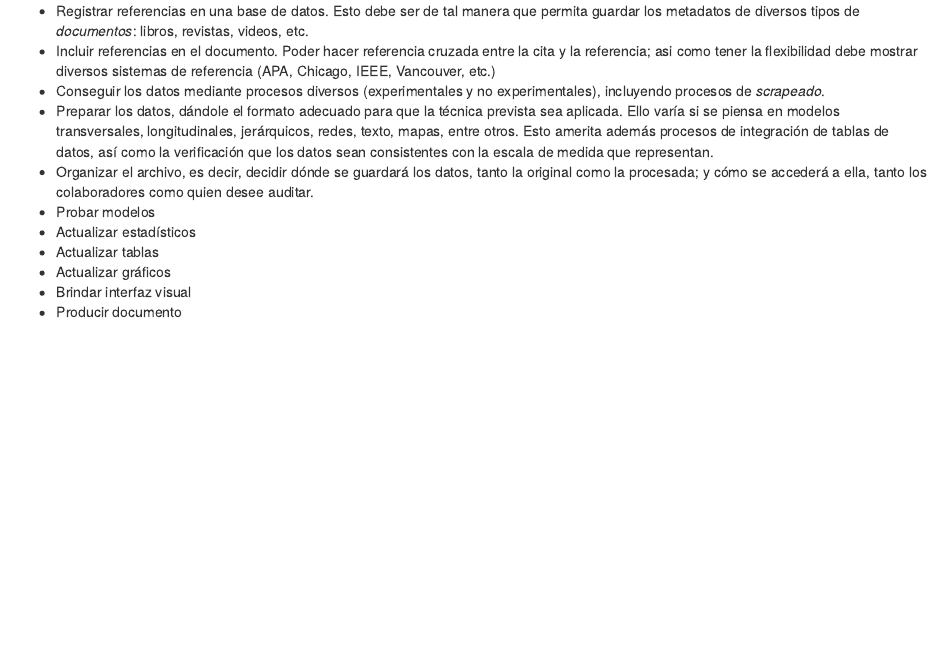
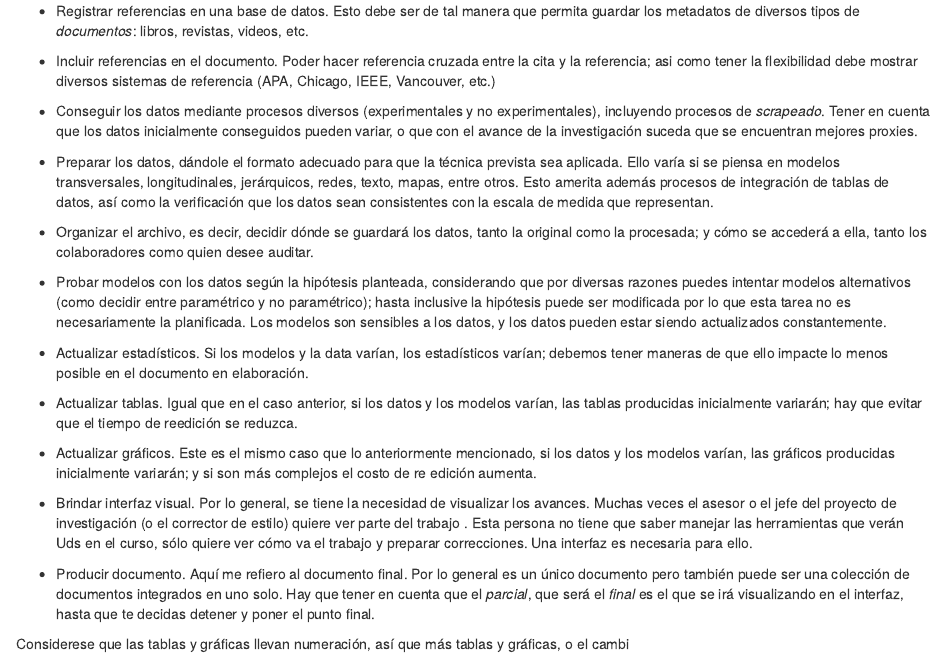
Before and after one commit to sangulor/BITSS_ToolsWorkshop, an R Markdown document (Sesiones/Sesion1_Modelo.Rmd): the page in a window 1100 px wide, from 1250 px down. The pictures show the output file Sesiones/Sesion1_Modelo.html that the author committed with the source, opened offline.

Commit message:
update s1

```diff
--- a/Sesiones/Sesion1_Modelo.Rmd
+++ b/Sesiones/Sesion1_Modelo.Rmd
@@ -32,13 +32,26 @@ No he puesto una secuencia entre estos componentes, pues es evidente que hay una
 Así, he designado como automatizables diversas tareas. Y esto lo he decidido pues detrás de cada una hay alguna herramienta computacional que nos puede apoyar:
 
 * Registrar referencias en una base de datos. Esto debe ser de tal manera que permita guardar los metadatos de diversos tipos de *documentos*: libros, revistas, videos, etc.
+
 * Incluir referencias en el documento. Poder hacer referencia cruzada entre la cita y la referencia; asi como tener la flexibilidad debe mostrar diversos sistemas de referencia (APA, Chicago, IEEE, Vancouver, etc.)
-* Conseguir los datos mediante procesos diversos (experimentales y no experimentales), incluyendo procesos de *scrapeado*.
+
+* Conseguir los datos mediante procesos diversos (experimentales y no experimentales), incluyendo procesos de *scrapeado*. Tener en cuenta que los datos inicialmente conseguidos pueden variar, o que con el avance de la investigación suceda que se encuentran mejores proxies.
+
 * Preparar los datos, dándole el formato adecuado para que la técnica prevista sea aplicada. Ello varía si se piensa en modelos transversales, longitudinales, jerárquicos, redes, texto, mapas, entre otros. Esto amerita además procesos de integración de tablas de datos, así como la verificación que los datos sean consistentes con la escala de medida que representan.
+
 * Organizar el archivo, es decir, decidir dónde se guardará los datos, tanto la original como la procesada; y cómo se accederá a ella, tanto los colaboradores como quien desee auditar.
-* Probar modelos
-* Actualizar estadísticos
-* Actualizar tablas
-* Actualizar gráficos
-* Brindar interfaz visual
-* Producir documento
+
+* Probar modelos con los datos según la hipótesis planteada, considerando que por diversas razones puedes intentar modelos alternativos (como decidir entre paramétrico y no paramétrico); hasta inclusive la hipótesis puede ser modificada por lo que esta tarea no es necesariamente la planificada. Los modelos son sensibles a los datos, y los datos pueden estar siendo actualizados constantemente.
+
+* Actualizar estadísticos. Si los modelos y la data varían, los estadísticos varían; debemos tener maneras de que ello impacte lo menos posible en el documento en elaboración.
+
+* Actualizar tablas. Igual que en el caso anterior, si los datos y los modelos varían, las tablas producidas inicialmente variarán; hay que evitar que el tiempo de reedición se reduzca.
+
+* Actualizar gráficos. Este es el mismo caso que lo anteriormente mencionado, si los datos y los modelos varían, las gráficos producidas inicialmente variarán; y si son más complejos el costo de re edición aumenta.
+
+* Brindar interfaz visual. Por lo general, se tiene la necesidad de visualizar los avances. Muchas veces el asesor o el jefe del proyecto de investigación (o el corrector de estilo) quiere ver parte del trabajo . Esta persona no tiene que saber manejar las herramientas que verán Uds en el curso, sólo quiere ver cómo va el trabajo y preparar correcciones. Una interfaz es necesaria para ello.
+
+* Producir documento. Aquí me refiero al documento final. Por lo general es un único documento pero también puede ser una colección de documentos integrados en uno solo. Hay que tener en cuenta que el *parcial*, que será el *final* es el que se irá visualizando en el interfaz, hasta que te decidas detener y poner el punto final.
+
+
+Considerese que las tablas y gráficas llevan numeración, así que más tablas y gráficas, o el cambi
```
Also changed, not shown: Sesiones/Sesion1_Modelo.html.
